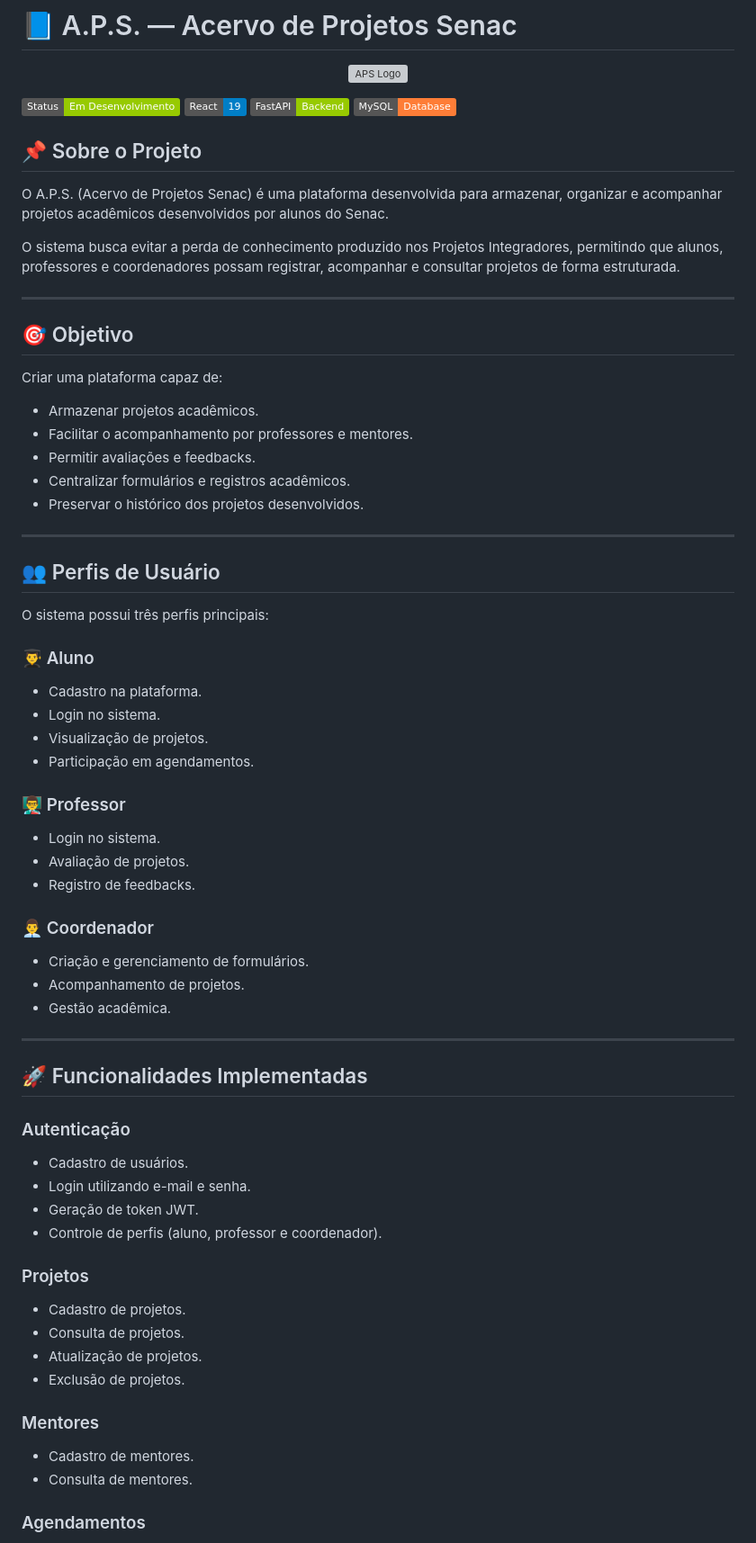
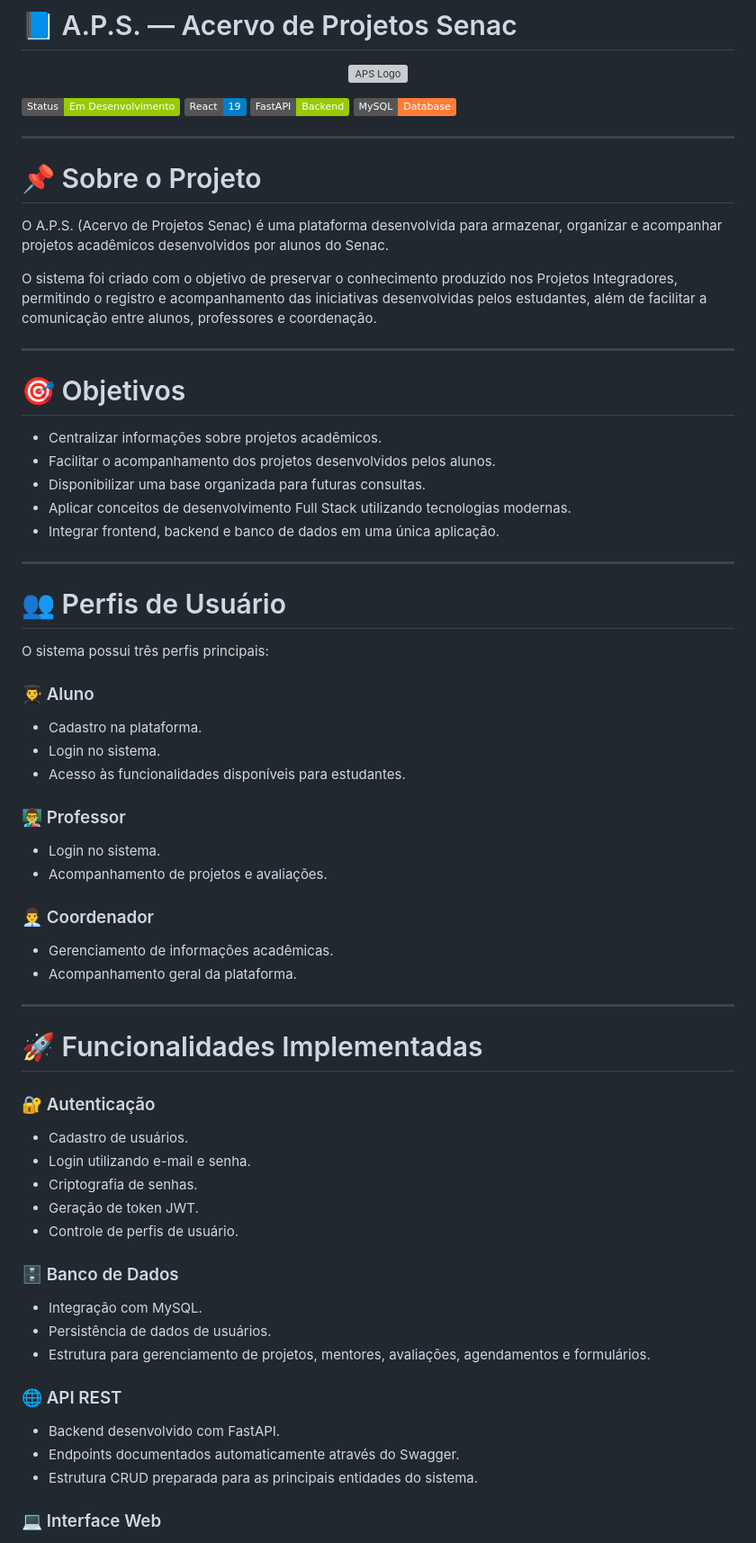
Before and after one commit to gabriellemnunes/A.P.S---Acervo-de-Projetos-Senac, a Markdown page: README.md, the part around one of its changes. Shown at 90% size. Drawn GitHub-style; badges without logos; grey boxes are pictures that could not be loaded.

Commit message:
Revise README.md for clarity and structure
Updated project description, objectives, user profiles, functionalities, and installation instructions in README.md.

```diff
--- a/README.md
+++ b/README.md
@@ -9,27 +9,27 @@
 ![FastAPI](https://img.shields.io/badge/FastAPI-Backend-green?logo=fastapi)
 ![MySQL](https://img.shields.io/badge/MySQL-Database-orange?logo=mysql)
 
-## 📌 Sobre o Projeto
+---
+
+# 📌 Sobre o Projeto
 
 O A.P.S. (Acervo de Projetos Senac) é uma plataforma desenvolvida para armazenar, organizar e acompanhar projetos acadêmicos desenvolvidos por alunos do Senac.
 
-O sistema busca evitar a perda de conhecimento produzido nos Projetos Integradores, permitindo que alunos, professores e coordenadores possam registrar, acompanhar e consultar projetos de forma estruturada.
+O sistema foi criado com o objetivo de preservar o conhecimento produzido nos Projetos Integradores, permitindo o registro e acompanhamento das iniciativas desenvolvidas pelos estudantes, além de facilitar a comunicação entre alunos, professores e coordenação.
 
 ---
 
-## 🎯 Objetivo
+# 🎯 Objetivos
 
-Criar uma plataforma capaz de:
-
-* Armazenar projetos acadêmicos.
-* Facilitar o acompanhamento por professores e mentores.
-* Permitir avaliações e feedbacks.
-* Centralizar formulários e registros acadêmicos.
-* Preservar o histórico dos projetos desenvolvidos.
+* Centralizar informações sobre projetos acadêmicos.
+* Facilitar o acompanhamento dos projetos desenvolvidos pelos alunos.
+* Disponibilizar uma base organizada para futuras consultas.
+* Aplicar conceitos de desenvolvimento Full Stack utilizando tecnologias modernas.
+* Integrar frontend, backend e banco de dados em uma única aplicação.
 
 ---
 
-## 👥 Perfis de Usuário
+# 👥 Perfis de Usuário
 
 O sistema possui três perfis principais:
 
@@ -37,43 +37,41 @@ O sistema possui três perfis principais:
 
 * Cadastro na plataforma.
 * Login no sistema.
-* Visualização de projetos.
-* Participação em agendamentos.
+* Acesso às funcionalidades disponíveis para estudantes.
 
 ### 👨‍🏫 Professor
 
 * Login no sistema.
-* Avaliação de projetos.
-* Registro de feedbacks.
+* Acompanhamento de projetos e avaliações.
 
 ### 👨‍💼 Coordenador
 
-* Criação e gerenciamento de formulários.
-* Acompanhamento de projetos.
-* Gestão acadêmica.
+* Gerenciamento de informações acadêmicas.
+* Acompanhamento geral da plataforma.
 
 ---
 
-## 🚀 Funcionalidades Implementadas
+# 🚀 Funcionalidades Implementadas
 
-### Autenticação
+### 🔐 Autenticação
 
 * Cadastro de usuários.
 * Login utilizando e-mail e senha.
+* Criptografia de senhas.
 * Geração de token JWT.
-* Controle de perfis (aluno, professor e coordenador).
+* Controle de perfis de usuário.
 
-### Projetos
+### 🗄 Banco de Dados
 
-* Cadastro de projetos.
-* Consulta de projetos.
-* Atualização de projetos.
-* Exclusão de projetos.
+* Integração com MySQL.
+* Persistência de dados de usuários.
+* Estrutura para gerenciamento de projetos, mentores, avaliações, agendamentos e formulários.
 
-### Mentores
+### 🌐 API REST
 
-* Cadastro de mentores.
-* Consulta de mentores.
+* Backend desenvolvido com FastAPI.
+* Endpoints documentados automaticamente através do Swagger.
+* Estrutura CRUD preparada para as principais entidades do sistema.
 
-### Agendamentos
+### 💻 Interface Web
 
```
Also changed, not shown: other parts of README.md (+53 -53 lines).
